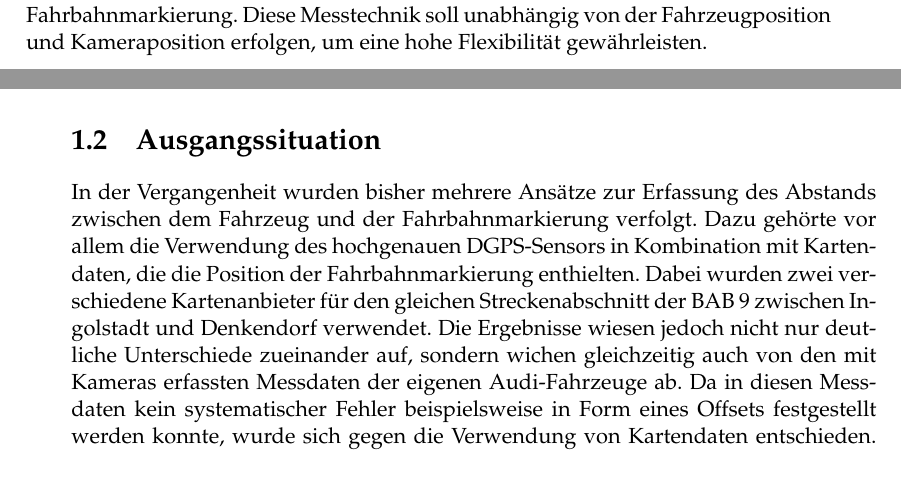
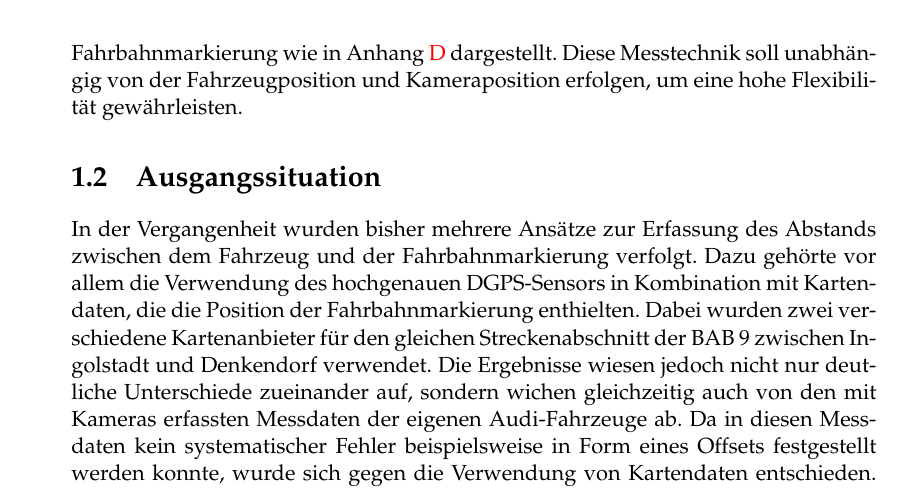
Before and after one commit to alkoferTim/BA-Lanes, a LaTeX thesis (knievel/Template/main.tex, which reads knievel/Template/Chapters/einfuehrung.tex): two parts of pages 23 and 24 of 66 before the commit and part of page 24 of 66 after it, the two joined at a grey line, cut at the place of the change. Compiled offline with pdfLaTeX.

Commit message:
verweis Messaufbau

```diff
--- a/knievel/Template/Chapters/einfuehrung.tex
+++ b/knievel/Template/Chapters/einfuehrung.tex
@@ -9,7 +9,7 @@ Das Eigenschaftsteam innerhalb der Abteilung EX-1 automatisiertes Fahren / Fahre
 Um einen Überblick über aktuelle Entwicklungen und Trends im Bereich der Fahrerassistenzsysteme zu erhalten, werden vom Eigenschaftsteam regelmä{\ss}ig Testfahrten durchgeführt. Dabei werden nicht nur eigene Prototypen, sondern vermehrt auch Fremdfabrikate getestet. Da in den fremden Serienfahrzeugen nicht immer alle relevanten Busgrö{\ss}en zur Verfügung stehen, wird eine externe Sensorik benötigt, die es ermöglicht, objektive Messdaten zu erfassen. Diese Daten werden dann mit den subjektiven Bewertungen der Testfahrer verglichen, um ein umfassendes Bild der Systemleistung zu erhalten.
 Dazu kommen hochpräzise Sensoren wie Differential GPS (DGPS) und Inertial Measurement Units (IMU) zum Einsatz. Diese Sensoren ermöglichen eine exakte Positionsbestimmung und Bewegungsmessung, die für die Objektivierung der Fahrerassistenzsysteme unerlässlich ist. Nicht nur das zu vermessende Ego-Fahrzeug, sondern auch genutzte Targetfahrzeuge werden mit dieser Messtechnik ausgestattet und verbunden, um die Interaktion zwischen den Fahrzeugen zu analysieren.
 
-Die vorliegende Abschlussarbeit beschäftigt sich mit der Erweiterung dieser bestehenden Messtechnik um eine externe Sensorik zur Erfassung des Abstands zwischen dem Fahrzeug und der Fahrbahnmarkierung. Diese Information soll dann in die Objektivierung der Spurmittenführungssysteme einflie{\ss}en, um deren Leistung bewertbar und vergleichbar zu machen. Die gesuchte Zielgrö{\ss}e ist dabei der absolute Abstand zwischen der Au{\ss}enkante des Vorderreifens und der Innenkante der Fahrbahnmarkierung. Diese Messtechnik soll unabhängig von der Fahrzeugposition und Kameraposition erfolgen, um eine hohe Flexibilität gewährleisten.
+Die vorliegende Abschlussarbeit beschäftigt sich mit der Erweiterung dieser bestehenden Messtechnik um eine externe Sensorik zur Erfassung des Abstands zwischen dem Fahrzeug und der Fahrbahnmarkierung. Diese Information soll dann in die Objektivierung der Spurmittenführungssysteme einflie{\ss}en, um deren Leistung bewertbar und vergleichbar zu machen. Die gesuchte Zielgrö{\ss}e ist dabei der absolute Abstand zwischen der Au{\ss}enkante des Vorderreifens und der Innenkante der Fahrbahnmarkierung wie in Anhang \ref{AppendixD} dargestellt. Diese Messtechnik soll unabhängig von der Fahrzeugposition und Kameraposition erfolgen, um eine hohe Flexibilität gewährleisten.
 
 \section{Ausgangssituation}
 In der Vergangenheit wurden bisher mehrere Ansätze zur Erfassung des Abstands zwischen dem Fahrzeug und der Fahrbahnmarkierung verfolgt. Dazu gehörte vor allem die Verwendung des hochgenauen DGPS-Sensors in Kombination mit Kartendaten, die die Position der Fahrbahnmarkierung enthielten. Dabei wurden zwei verschiedene Kartenanbieter für den gleichen Streckenabschnitt der BAB 9 zwischen Ingolstadt und Denkendorf verwendet. Die Ergebnisse wiesen jedoch nicht nur deutliche Unterschiede zueinander auf, sondern wichen gleichzeitig auch von den mit Kameras erfassten Messdaten der eigenen Audi-Fahrzeuge ab. Da in diesen Messdaten kein systematischer Fehler beispielsweise in Form eines Offsets festgestellt werden konnte, wurde sich gegen die Verwendung von Kartendaten entschieden.
```
